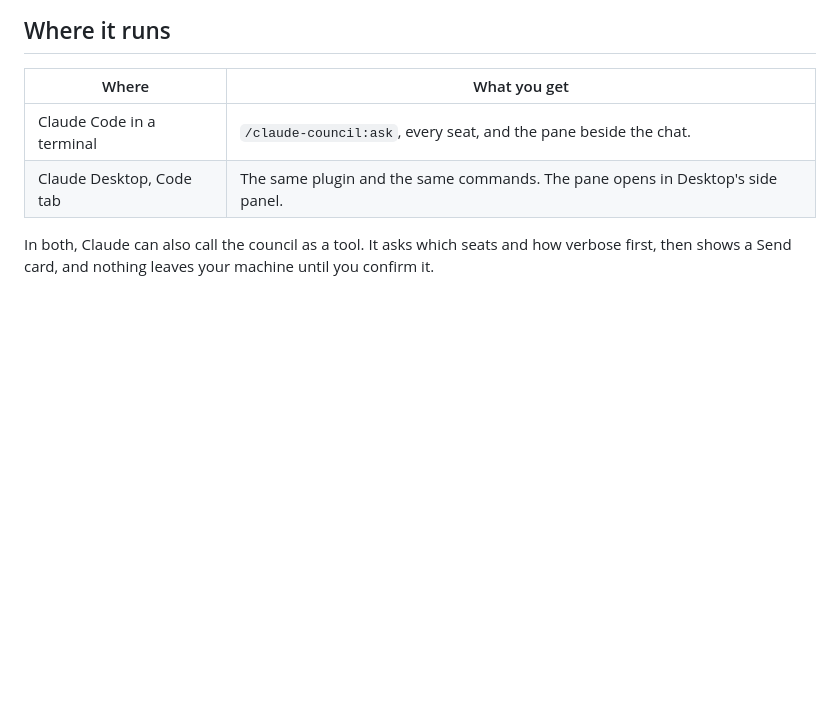
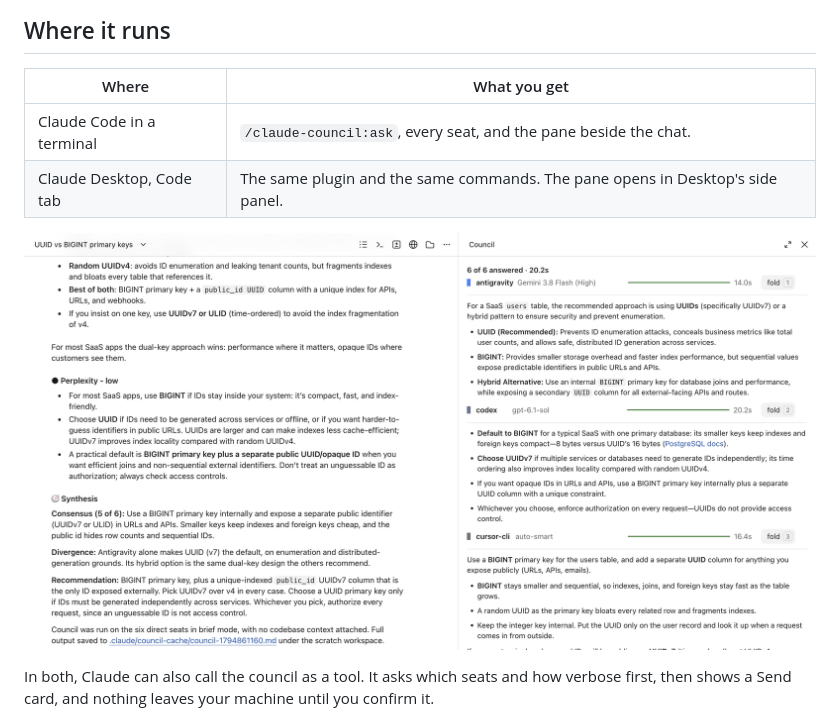
Before and after one commit to hex/claude-council, a Markdown page: README.md, the part around the change. Rendered like a GitHub page; pictures changed too: assets/desktop-code-tab.png (added); blank space fills up the shorter version.

Commit message:
docs: show the council in Claude Desktop's Code tab

```diff
--- a/README.md
+++ b/README.md
@@ -15,6 +15,8 @@ choices.
 | --- | --- |
 | Claude Code in a terminal | `/claude-council:ask`, every seat, and the pane beside the chat. |
 | Claude Desktop, Code tab | The same plugin and the same commands. The pane opens in Desktop's side panel. |
+
+![Claude Desktop's Code tab: Claude's synthesis of a primary-key question on the left, the Council pane with each seat's answer on the right](assets/desktop-code-tab.png)
 
 In both, Claude can also call the council as a tool. It asks which seats and
 how verbose first, then shows a Send card, and nothing leaves your machine
```
